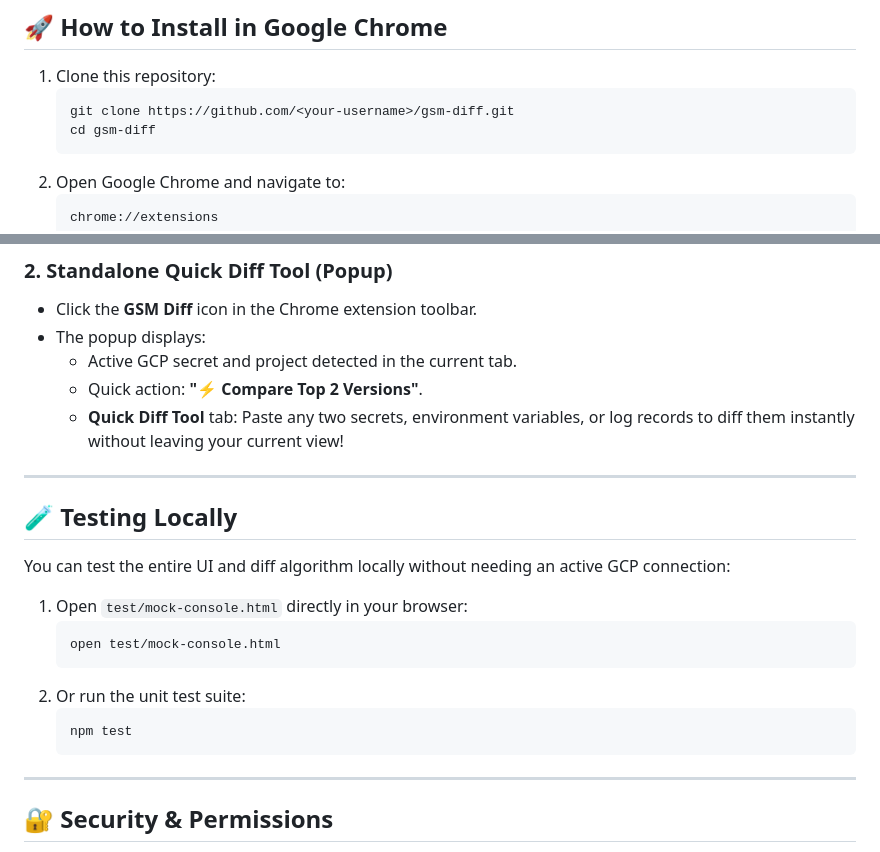
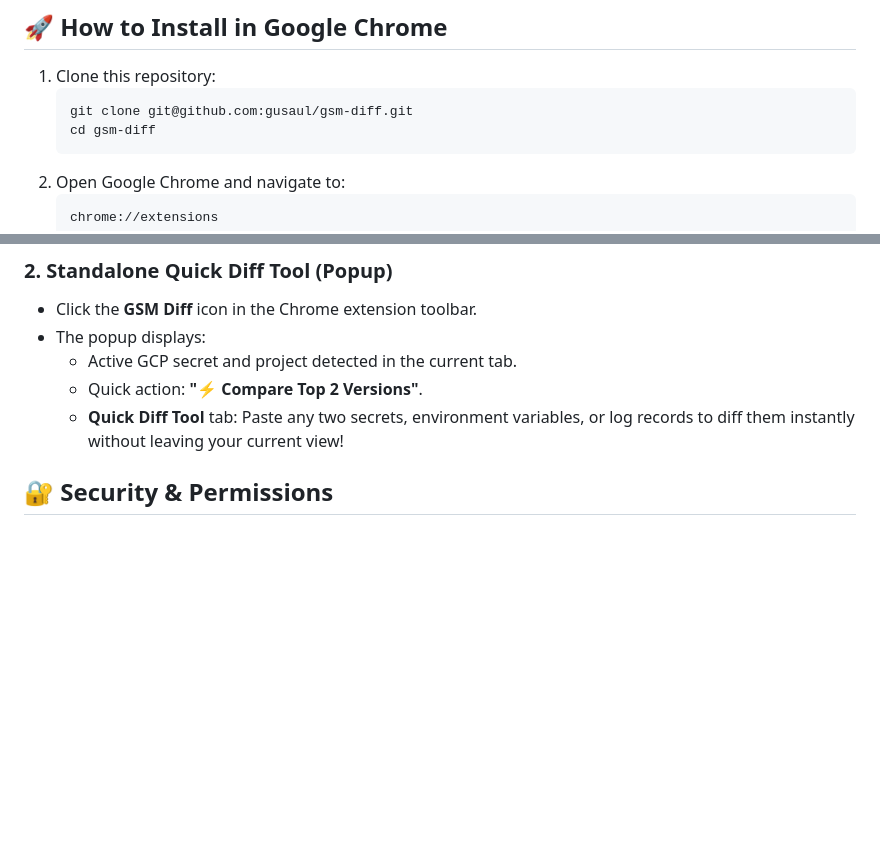
Before and after one commit to gusaul/gsm-diff, a Markdown page: README.md, 2 parts joined by grey strips. GitHub-like rendering; blank space fills up the shorter version.

Commit message:
Revise installation steps and remove local testing info
Updated installation instructions and removed local testing section.

````diff
--- a/README.md
+++ b/README.md
@@ -53,7 +53,7 @@ gsm-diff/
 
 1. Clone this repository:
    ```bash
-   git clone https://github.com/<your-username>/gsm-diff.git
+   git clone git@github.com:gusaul/gsm-diff.git
    cd gsm-diff
    ```
 2. Open Google Chrome and navigate to:
@@ -90,22 +90,6 @@ gsm-diff/
   - Quick action: **"⚡ Compare Top 2 Versions"**.
   - **Quick Diff Tool** tab: Paste any two secrets, environment variables, or log records to diff them instantly without leaving your current view!
 
----
-
-## 🧪 Testing Locally
-
-You can test the entire UI and diff algorithm locally without needing an active GCP connection:
-
-1. Open `test/mock-console.html` directly in your browser:
-   ```bash
-   open test/mock-console.html
-   ```
-2. Or run the unit test suite:
-   ```bash
-   npm test
-   ```
-
----
 
 ## 🔐 Security & Permissions
 
````
